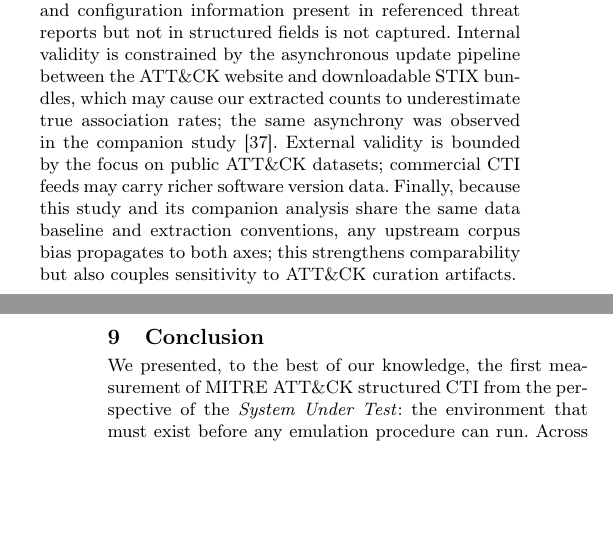
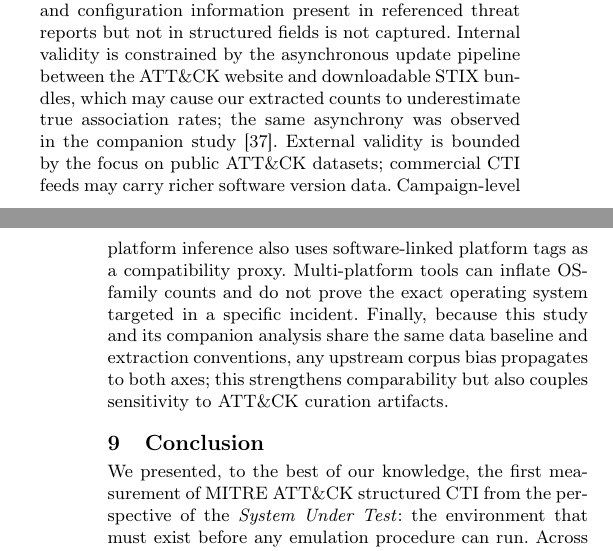
Before and after one commit to sidneibarbieri/paper-measurement, a LaTeX paper (ACM CCS - Paper 2/main.tex): two parts of the columns of pages 7 and 8 of 9, joined at a grey line, cut so that both start at the same text, the shorter picture padded with empty space. Compiled offline with pdfLaTeX.

Commit message:
Add explicit unknown-platform and proxy-limit notes for transparency

```diff
--- a/ACM CCS - Paper 2/main.tex
+++ b/ACM CCS - Paper 2/main.tex
@@ -1186,6 +1190,10 @@ the same asynchrony was observed in the companion
 study~\cite{ferraz2026proceduralsemanticsgapstructured}. External
 validity is bounded by the focus on public ATT\&CK datasets;
 commercial CTI feeds may carry richer software version data.
+Campaign-level platform inference also uses software-linked platform
+tags as a compatibility proxy. Multi-platform tools can inflate
+OS-family counts and do not prove the exact operating system targeted
+in a specific incident.
 Finally, because this study and its companion analysis share the same
 data baseline and extraction conventions, any upstream corpus bias
 propagates to both axes; this strengthens comparability but also
```
Also changed, not shown: ACM CCS - Paper 2/main.tex (4 more changed lines).
